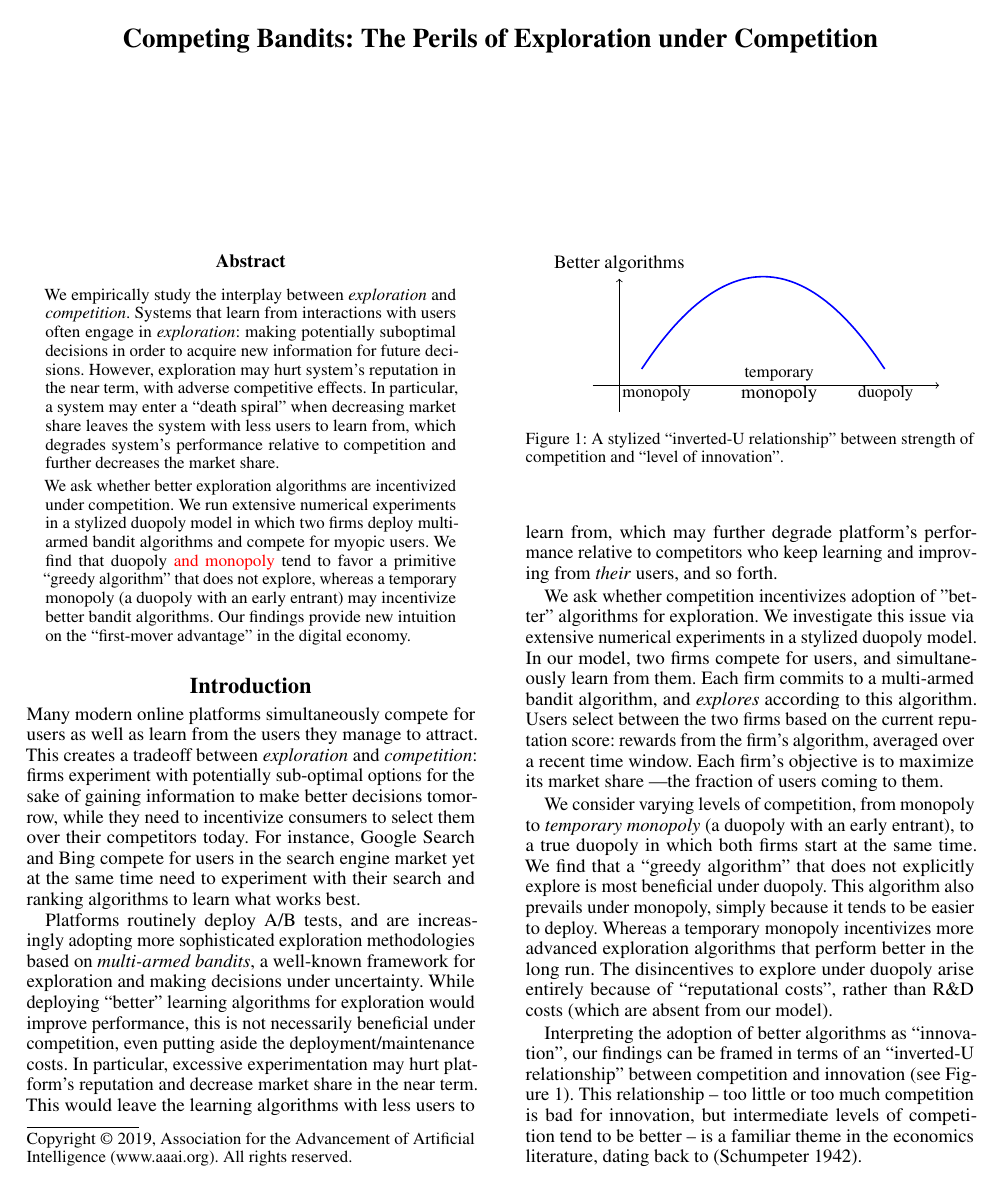
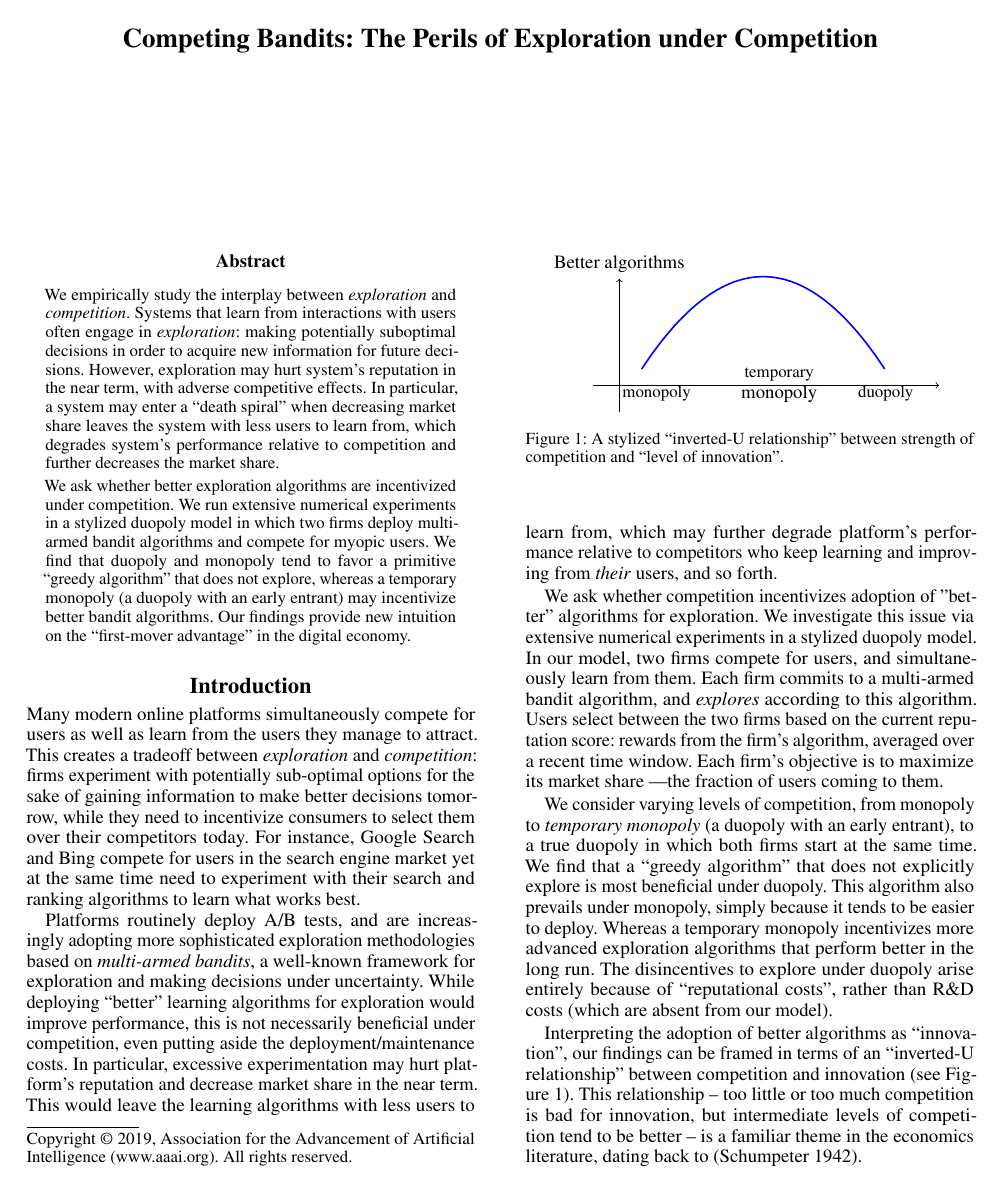
Before and after one commit to rawls238/CompetingBandits, a LaTeX paper (paper/competing_bandits.tex): page 1 of 8. Compiled offline with pdfLaTeX.

Commit message:
Removed \asedit{}

```diff
--- a/paper/competing_bandits.tex
+++ b/paper/competing_bandits.tex
@@ -13,10 +13,9 @@
 %\usepackage{hyperref}       % hyperlinks
 \usepackage{url}            % simple URL typesetting
 \usepackage{booktabs}       % professional-quality tables
-\usepackage{amsfonts}       % blackboard math symbols
 \usepackage{nicefrac}       % compact symbols for 1/2, etc.
 \usepackage{microtype}      % microtypography
-\usepackage{amssymb}
+\usepackage{amsmath,amssymb,amsfonts}
 %\usepackage{natbib} % cannot use with AAAI! A.S.
 
 \usepackage{amsthm} % The amsthm package provides extended theorem environments
@@ -91,7 +90,7 @@
 We empirically study the interplay between \textit{exploration} and \textit{competition}. Systems that learn from interactions with users
 often engage in \emph{exploration}: making potentially suboptimal decisions in order to acquire new information for future decisions. However, exploration may hurt system's reputation in the near term, with adverse competitive effects. In particular, a system may enter a ``death spiral" when decreasing market share leaves the system with less users to learn from, which degrades system's performance relative to competition and further decreases the market share.
 
-We ask whether better exploration algorithms are incentivized under competition. We run extensive numerical experiments in a stylized duopoly model in which two firms deploy multi-armed bandit algorithms and compete for myopic users.  We find that duopoly \asedit{and monopoly} tend to favor a primitive ``greedy algorithm" that does not explore, whereas a temporary monopoly (a duopoly with an early entrant) may incentivize better bandit algorithms. Our findings provide new intuition on the ``first-mover advantage" in the digital economy.
+We ask whether better exploration algorithms are incentivized under competition. We run extensive numerical experiments in a stylized duopoly model in which two firms deploy multi-armed bandit algorithms and compete for myopic users.  We find that duopoly and monopoly tend to favor a primitive ``greedy algorithm" that does not explore, whereas a temporary monopoly (a duopoly with an early entrant) may incentivize better bandit algorithms. Our findings provide new intuition on the ``first-mover advantage" in the digital economy.
 \end{abstract}
 
 
```
